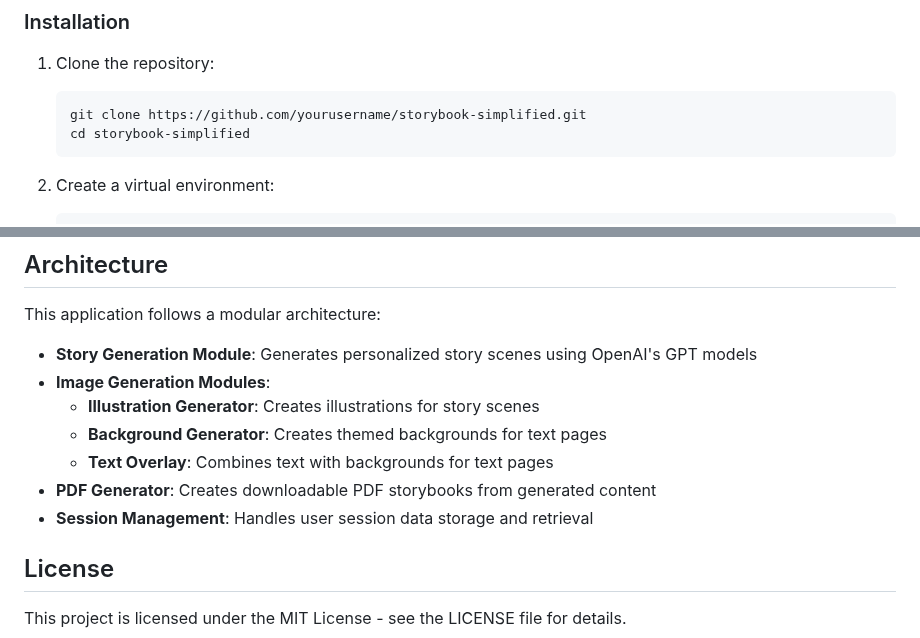
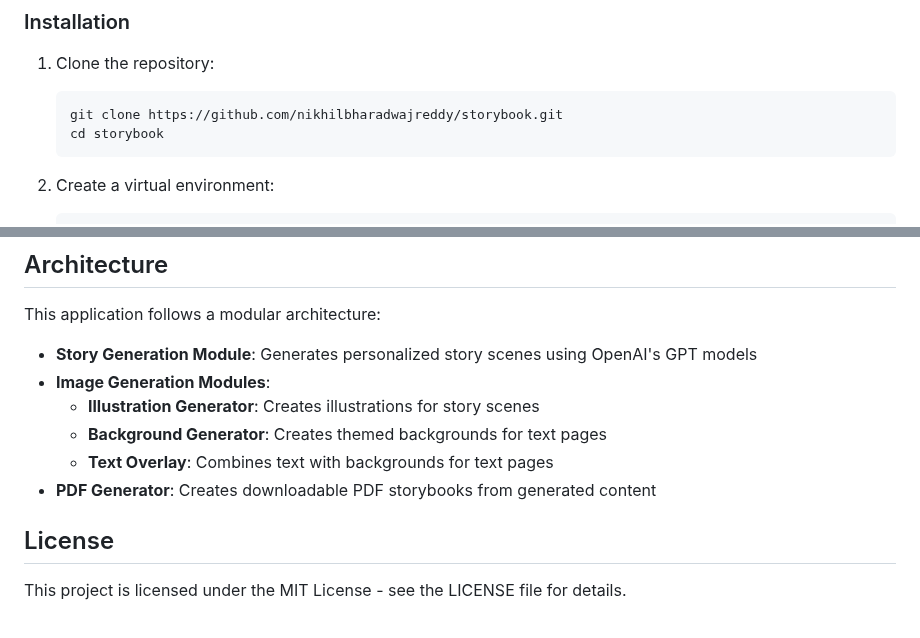
Before and after one commit to nikhilbharadwajreddy/storybook, a Markdown page: README.md, 2 parts joined by grey strips. Rendered like a GitHub page.

````diff
--- a/README.md
+++ b/README.md
@@ -52,8 +52,8 @@ storybook-simplified/
 
 1. Clone the repository:
    ```
-   git clone https://github.com/yourusername/storybook-simplified.git
-   cd storybook-simplified
+   git clone https://github.com/nikhilbharadwajreddy/storybook.git
+   cd storybook
    ```
 
 2. Create a virtual environment:
@@ -96,7 +96,6 @@ This application follows a modular architecture:
   - **Background Generator**: Creates themed backgrounds for text pages
   - **Text Overlay**: Combines text with backgrounds for text pages
 - **PDF Generator**: Creates downloadable PDF storybooks from generated content
-- **Session Management**: Handles user session data storage and retrieval
 
 ## License
 
````
